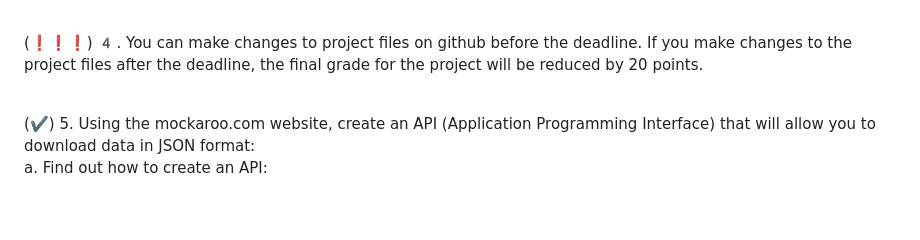
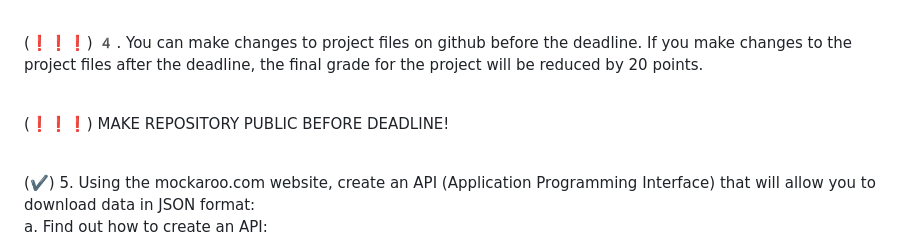
Before and after one commit to Splafty/EDI, a Markdown page: README.md, the part around the change. GitHub-like rendering; blank space fills up the shorter version.

Commit message:
Update README.md
Added a reminder to make the repo public before deadline

```diff
--- a/README.md
+++ b/README.md
@@ -20,6 +20,8 @@ github settings.
 <br>(❗❗❗) 4️. You can make changes to project files on github before the deadline. If you make
 changes to the project files after the deadline, the final grade for the project will be
 reduced by 20 points.
+
+<br>(❗❗❗) MAKE REPOSITORY PUBLIC BEFORE DEADLINE!
 
 <br>(✔️) 5. Using the mockaroo.com website, create an API (Application Programming Interface)
 that will allow you to download data in JSON format:
```
